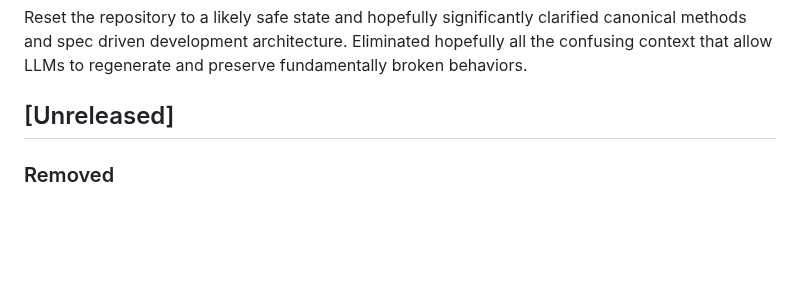
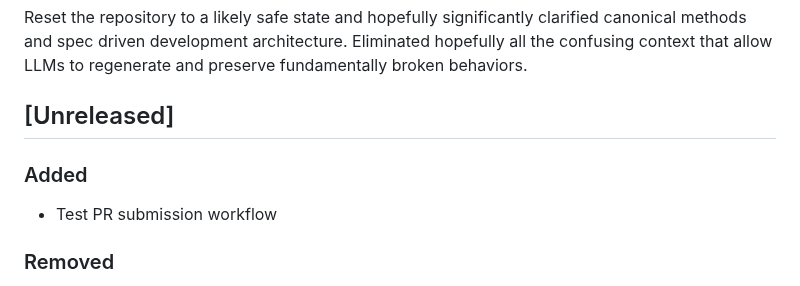
Before and after one commit to metavacua/CategoricalReasoner, a Markdown page: CHANGELOG.md, the part around the change. Drawn GitHub-style; blank space fills up the shorter version.

Commit message:
test: add PR workflow test entry to CHANGELOG

```diff
--- a/CHANGELOG.md
+++ b/CHANGELOG.md
@@ -9,6 +9,10 @@ and this project adheres to [Semantic Versioning](https://semver.org/spec/v2.0.0
 Reset the repository to a likely safe state and hopefully significantly clarified canonical methods and spec driven development architecture. Eliminated hopefully all the confusing context that allow LLMs to regenerate and preserve fundamentally broken behaviors.
 
 ## [Unreleased]
+
+### Added
+
+- Test PR submission workflow
 
 ### Removed
 
```
